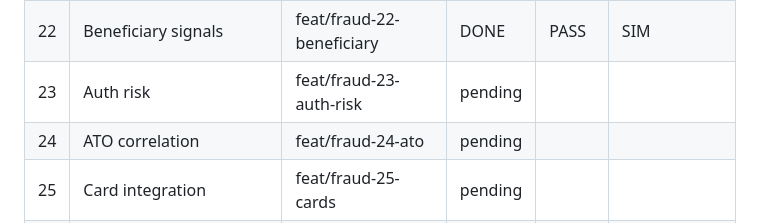
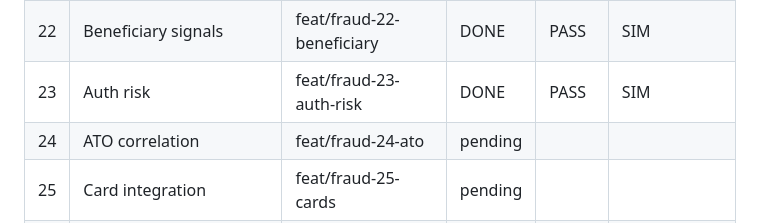
Before and after one commit to gugaucb/bankio, a Markdown page: MEMORY_FRAUD.md, the part around the change. Rendered like a GitHub page.

Commit message:
docs(fraud): task 23 complete

```diff
--- a/MEMORY_FRAUD.md
+++ b/MEMORY_FRAUD.md
@@ -29,7 +29,7 @@ Protocolo: DISCOVER → CRITÉRIOS → BRANCH `feat/fraud-XX-*` → IMPLEMENT
 | 20 | Behavior baselines | feat/fraud-20-baselines | DONE | PASS | SIM |
 | 21 | Device signals | feat/fraud-21-device | DONE | PASS | SIM |
 | 22 | Beneficiary signals | feat/fraud-22-beneficiary | DONE | PASS | SIM |
-| 23 | Auth risk | feat/fraud-23-auth-risk | pending | | |
+| 23 | Auth risk | feat/fraud-23-auth-risk | DONE | PASS | SIM |
 | 24 | ATO correlation | feat/fraud-24-ato | pending | | |
 | 25 | Card integration | feat/fraud-25-cards | pending | | |
 | 26 | Payments integration | feat/fraud-26-payments | pending | | |
```
